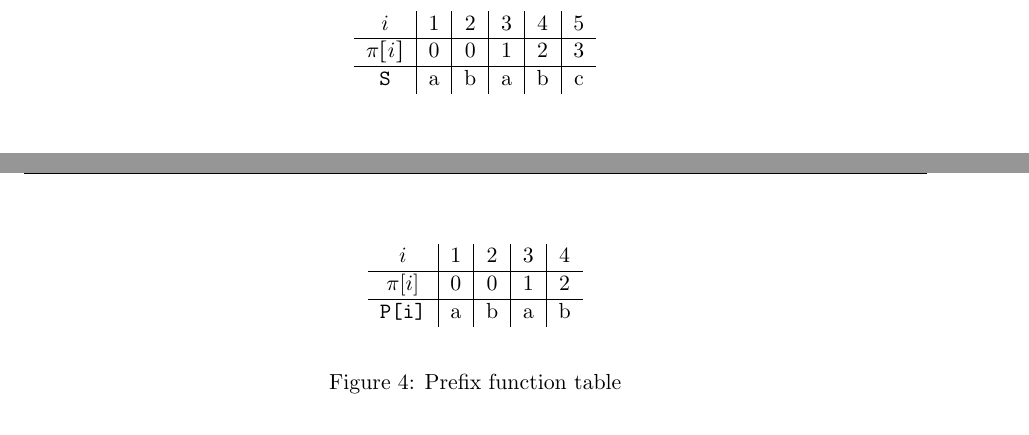
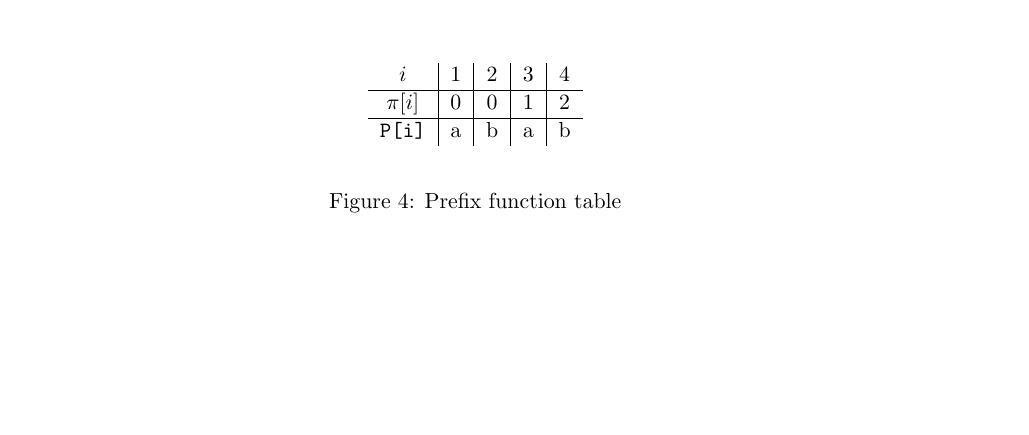
Before and after one commit to Sebastian-Francis-Taylor/Algorithms-and-Data-Structures-II-Notes, a LaTeX document (main.tex, which reads Subjects/string matching.tex): two parts of pages 8 and 9 of 9 before the commit and part of page 9 of 9 after it, the two joined at a grey line, cut so that both start at the same text, the shorter picture padded with empty space. Compiled offline with pdfLaTeX.

Commit message:
removed redundant table

```diff
--- a/Subjects/string matching.tex
+++ b/Subjects/string matching.tex
@@ -87,17 +87,6 @@ Given a prefix $\pi$ for a string with length $i$, then build a graph from that
 
 The solid arrows show character transitions, while dashed red arrows show failure links ($\pi$ values).
 
-\begin{table}[H]
-    \centering
-    \begin{tabular}{c|c|c|c|c|c}
-        $i$ & 1 & 2 & 3 & 4 & 5\\
-        \hline
-        $\pi[i]$ & 0 & 0 & 1 & 2 & 3\\
-         \hline
-        \verb|S| & a & b & a & b & c \\
-    \end{tabular}
-\end{table}
-
 \subsection{String Matching Overview}
 \begin{table}[H]
     \centering
```
Also changed, not shown: main.pdf.
